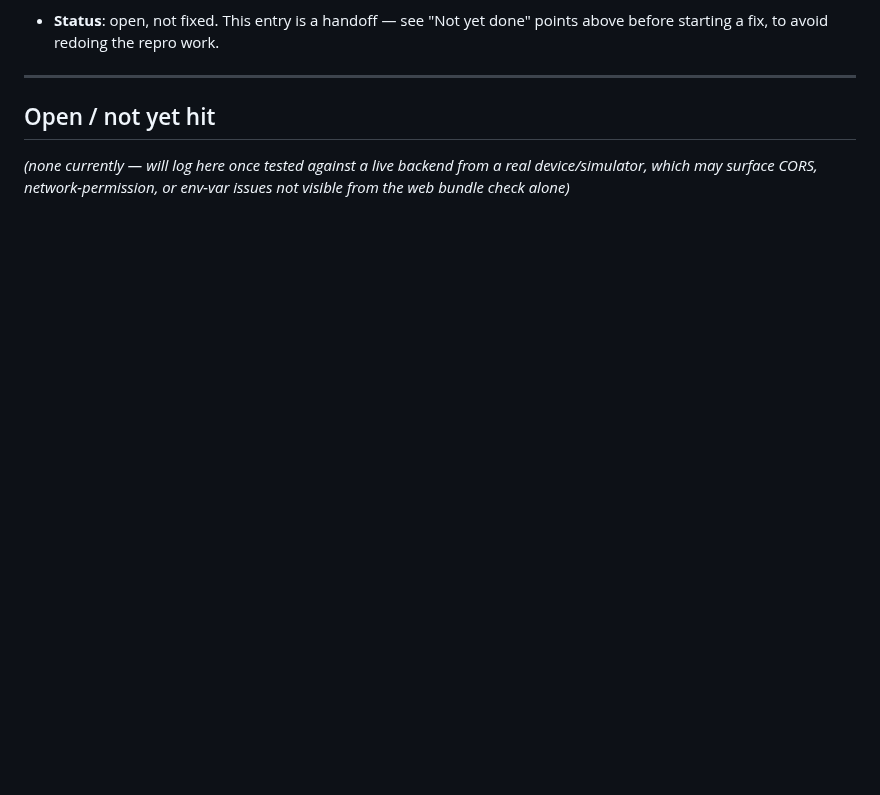
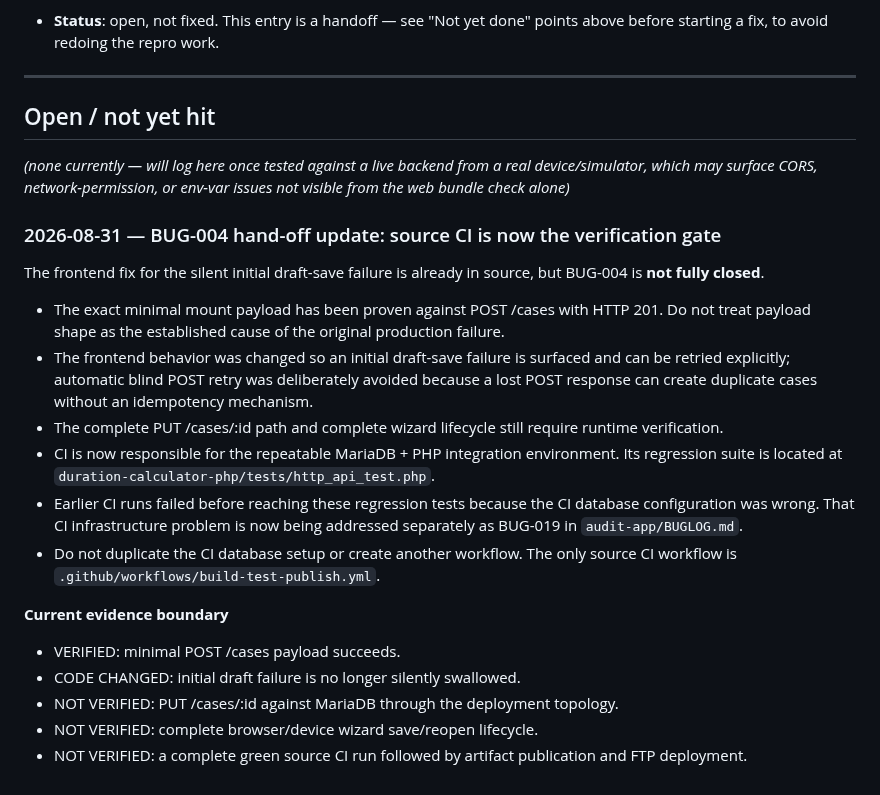
Before and after one commit to macerti/duration_calculator_backend, a Markdown page: audit-mobile/BUGLOG.md, the part around the change. Rendered like a GitHub page; blank space fills up the shorter version.

Commit message:
docs: update BUG-004 CI handoff status

```diff
--- a/audit-mobile/BUGLOG.md
+++ b/audit-mobile/BUGLOG.md
@@ -56,3 +56,22 @@
 _(none currently — will log here once tested against a live backend from a real
 device/simulator, which may surface CORS, network-permission, or env-var issues
 not visible from the web bundle check alone)_
+
+
+### 2026-08-31 — BUG-004 hand-off update: source CI is now the verification gate
+
+The frontend fix for the silent initial draft-save failure is already in source, but BUG-004 is **not fully closed**.
+
+- The exact minimal mount payload has been proven against POST /cases with HTTP 201. Do not treat payload shape as the established cause of the original production failure.
+- The frontend behavior was changed so an initial draft-save failure is surfaced and can be retried explicitly; automatic blind POST retry was deliberately avoided because a lost POST response can create duplicate cases without an idempotency mechanism.
+- The complete PUT /cases/:id path and complete wizard lifecycle still require runtime verification.
+- CI is now responsible for the repeatable MariaDB + PHP integration environment. Its regression suite is located at `duration-calculator-php/tests/http_api_test.php`.
+- Earlier CI runs failed before reaching these regression tests because the CI database configuration was wrong. That CI infrastructure problem is now being addressed separately as BUG-019 in `audit-app/BUGLOG.md`.
+- Do not duplicate the CI database setup or create another workflow. The only source CI workflow is `.github/workflows/build-test-publish.yml`.
+
+**Current evidence boundary**
+- VERIFIED: minimal POST /cases payload succeeds.
+- CODE CHANGED: initial draft failure is no longer silently swallowed.
+- NOT VERIFIED: PUT /cases/:id against MariaDB through the deployment topology.
+- NOT VERIFIED: complete browser/device wizard save/reopen lifecycle.
+- NOT VERIFIED: a complete green source CI run followed by artifact publication and FTP deployment.
```
